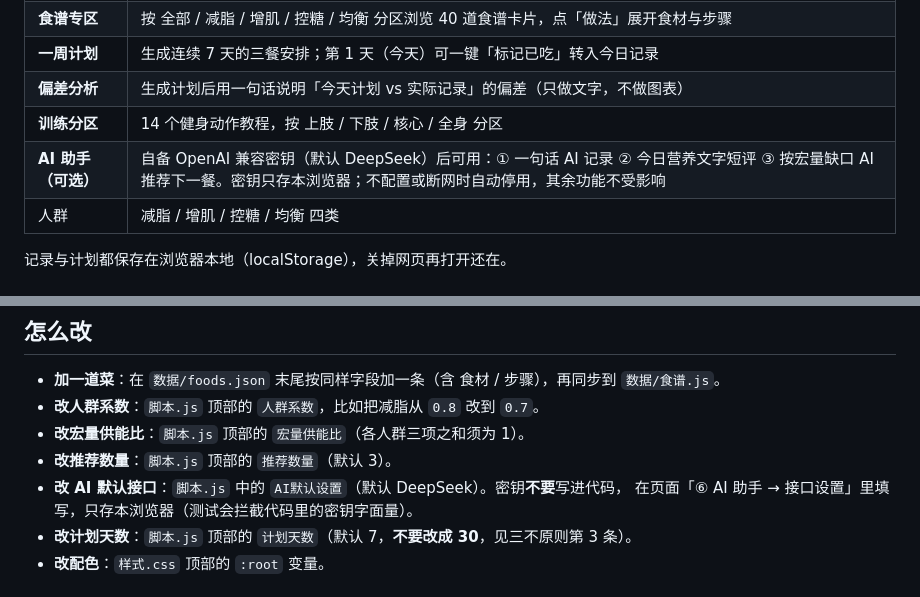
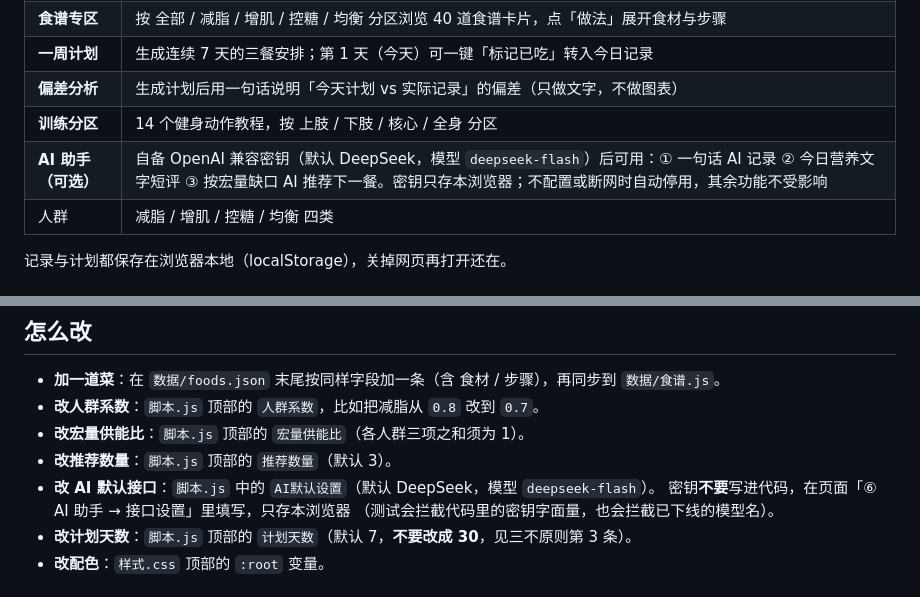
Before and after one commit to icikluo/schoolwork-Ailab, a Markdown page: 自选作品/README.md, 2 parts joined by grey strips. GitHub-like rendering.

Commit message:
文档：PRD 5.13 与 README 同步 DeepSeek 现役模型与思考模式说明

```diff
--- a/自选作品/README.md
+++ b/自选作品/README.md
@@ -24,7 +24,7 @@
 | **一周计划** | 生成连续 7 天的三餐安排；第 1 天（今天）可一键「标记已吃」转入今日记录 |
 | **偏差分析** | 生成计划后用一句话说明「今天计划 vs 实际记录」的偏差（只做文字，不做图表） |
 | **训练分区** | 14 个健身动作教程，按 上肢 / 下肢 / 核心 / 全身 分区 |
-| **AI 助手（可选）** | 自备 OpenAI 兼容密钥（默认 DeepSeek）后可用：① 一句话 AI 记录 ② 今日营养文字短评 ③ 按宏量缺口 AI 推荐下一餐。密钥只存本浏览器；不配置或断网时自动停用，其余功能不受影响 |
+| **AI 助手（可选）** | 自备 OpenAI 兼容密钥（默认 DeepSeek，模型 `deepseek-flash`）后可用：① 一句话 AI 记录 ② 今日营养文字短评 ③ 按宏量缺口 AI 推荐下一餐。密钥只存本浏览器；不配置或断网时自动停用，其余功能不受影响 |
 | 人群 | 减脂 / 增肌 / 控糖 / 均衡 四类 |
 
 记录与计划都保存在浏览器本地（localStorage），关掉网页再打开还在。
@@ -73,8 +73,9 @@ python 测试/检查契约.py     # HTML id 与 JS 引用是否一致
 - **改人群系数**：`脚本.js` 顶部的 `人群系数`，比如把减脂从 `0.8` 改到 `0.7`。
 - **改宏量供能比**：`脚本.js` 顶部的 `宏量供能比`（各人群三项之和须为 1）。
 - **改推荐数量**：`脚本.js` 顶部的 `推荐数量`（默认 3）。
-- **改 AI 默认接口**：`脚本.js` 中的 `AI默认设置`（默认 DeepSeek）。密钥**不要**写进代码，
-  在页面「⑥ AI 助手 → 接口设置」里填写，只存本浏览器（测试会拦截代码里的密钥字面量）。
+- **改 AI 默认接口**：`脚本.js` 中的 `AI默认设置`（默认 DeepSeek，模型 `deepseek-flash`）。
+  密钥**不要**写进代码，在页面「⑥ AI 助手 → 接口设置」里填写，只存本浏览器
+  （测试会拦截代码里的密钥字面量，也会拦截已下线的模型名）。
 - **改计划天数**：`脚本.js` 顶部的 `计划天数`（默认 7，**不要改成 30**，见三不原则第 3 条）。
 - **改配色**：`样式.css` 顶部的 `:root` 变量。
 
```
Also changed, not shown: 交接说明.md (+5 -0 lines), 自选作品/PRD.md (+5 -2 lines).
